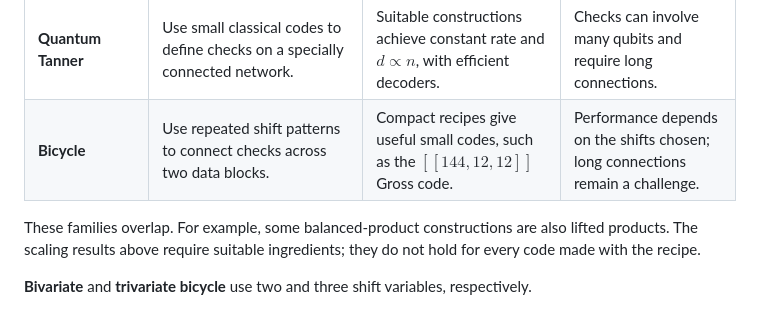
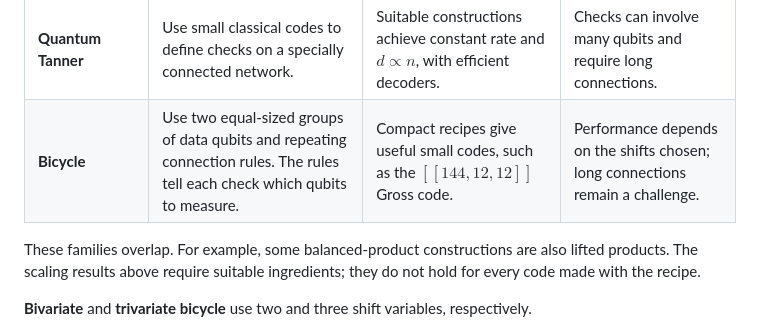
Before and after one commit to Sam-XiaoyueLi/QEC-basics, a Markdown page: qec_knowledge_base/qldpc-codes/README.md, the part around the change. Drawn GitHub-style.

Commit message:
Explain bicycle codes using physical qubit groups

```diff
--- a/qec_knowledge_base/qldpc-codes/README.md
+++ b/qec_knowledge_base/qldpc-codes/README.md
@@ -37,7 +37,7 @@ For example, four data qubits with two independent checks, $XXXX$ and $ZZZZ$, en
 | **Lifted product (LP)** | Use small check templates with permutation instructions in the address book, then combine them to generate commuting checks. | Some constructions achieve constant rate and $d\propto n$. | Choosing useful permutations and implementing the connections can be difficult. |
 | **Balanced product** | Use symmetry to identify equivalent positions in a product construction. | Reduces the number of qubit positions in the product. | The reduction also changes the code's rate and distance. |
 | **Quantum Tanner** | Use small classical codes to define checks on a specially connected network. | Suitable constructions achieve constant rate and $d\propto n$, with efficient decoders. | Checks can involve many qubits and require long connections. |
-| **Bicycle** | Use repeated shift patterns to connect checks across two data blocks. | Compact recipes give useful small codes, such as the $[[144,12,12]]$ Gross code. | Performance depends on the shifts chosen; long connections remain a challenge. |
+| **Bicycle** | Use two equal-sized groups of data qubits and repeating connection rules. The rules tell each check which qubits to measure. | Compact recipes give useful small codes, such as the $[[144,12,12]]$ Gross code. | Performance depends on the shifts chosen; long connections remain a challenge. |
 
 These families overlap. For example, some balanced-product constructions are also lifted products. The scaling results above require suitable ingredients; they do not hold for every code made with the recipe.
 
```
